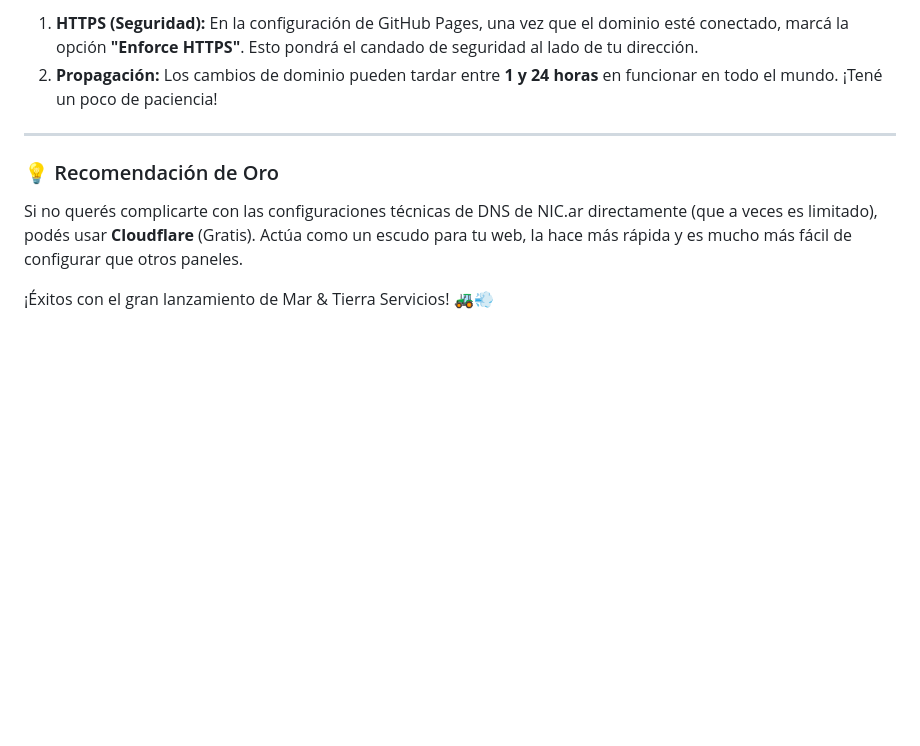
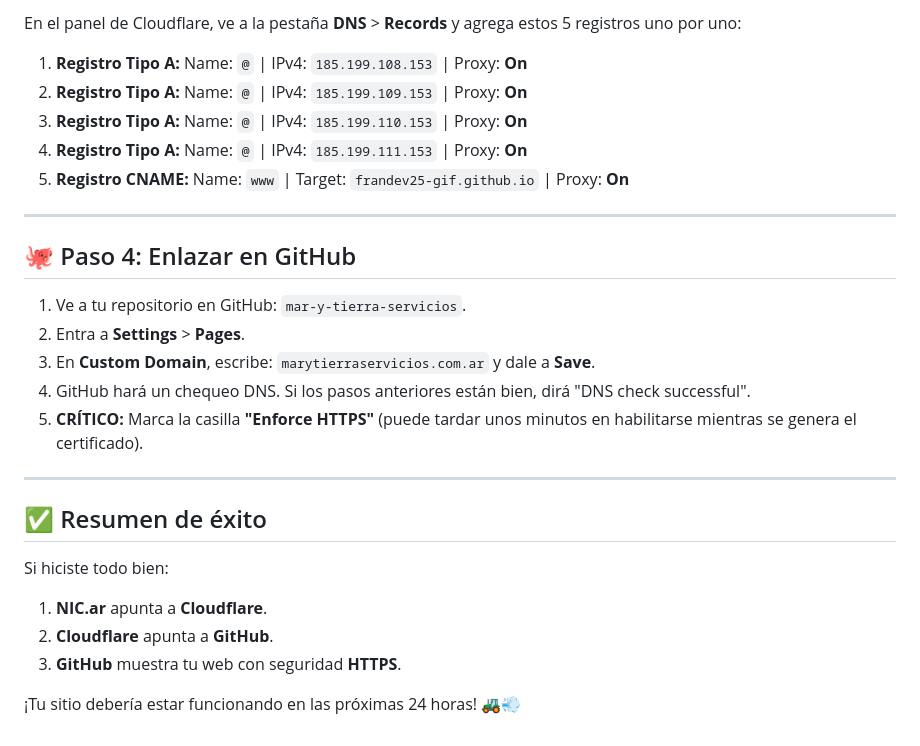
Before and after one commit to frandev25-gif/mar-y-tierra-servicios, a Markdown page: GUIA_PUBLICACION.md, the part around one of its changes. Drawn GitHub-style; blank space fills up the shorter version.

```diff
--- a/GUIA_PUBLICACION.md
+++ b/GUIA_PUBLICACION.md
@@ -74,10 +46,27 @@ Una vez verificado, debés agregar los siguientes registros en tu panel de contr
 
-1. **HTTPS (Seguridad):** En la configuración de GitHub Pages, una vez que el dominio esté conectado, marcá la opción **"Enforce HTTPS"**. Esto pondrá el candado de seguridad al lado de tu dirección.
-2. **Propagación:** Los cambios de dominio pueden tardar entre **1 y 24 horas** en funcionar en todo el mundo. ¡Tené un poco de paciencia!
+En el panel de Cloudflare, ve a la pestaña **DNS** > **Records** y agrega estos 5 registros uno por uno:
+
+1. **Registro Tipo A:** Name: `@` | IPv4: `185.199.108.153` | Proxy: **On**
+2. **Registro Tipo A:** Name: `@` | IPv4: `185.199.109.153` | Proxy: **On**
+3. **Registro Tipo A:** Name: `@` | IPv4: `185.199.110.153` | Proxy: **On**
+4. **Registro Tipo A:** Name: `@` | IPv4: `185.199.111.153` | Proxy: **On**
+5. **Registro CNAME:** Name: `www` | Target: `frandev25-gif.github.io` | Proxy: **On**
 
 ---
 
-### 💡 Recomendación de Oro
-Si no querés complicarte con las configuraciones técnicas de DNS de NIC.ar directamente (que a veces es limitado), podés usar **Cloudflare** (Gratis). Actúa como un escudo para tu web, la hace más rápida y es mucho más fácil de configurar que otros paneles.
+## 🐙 Paso 4: Enlazar en GitHub
+1. Ve a tu repositorio en GitHub: `mar-y-tierra-servicios`.
+2. Entra a **Settings** > **Pages**.
+3. En **Custom Domain**, escribe: `marytierraservicios.com.ar` y dale a **Save**.
+4. GitHub hará un chequeo DNS. Si los pasos anteriores están bien, dirá "DNS check successful".
+5. **CRÍTICO:** Marca la casilla **"Enforce HTTPS"** (puede tardar unos minutos en habilitarse mientras se genera el certificado).
 
-¡Éxitos con el gran lanzamiento de Mar & Tierra Servicios! 🚜💨
+---
+
+## ✅ Resumen de éxito
+Si hiciste todo bien:
+1. **NIC.ar** apunta a **Cloudflare**.
+2. **Cloudflare** apunta a **GitHub**.
+3. **GitHub** muestra tu web con seguridad **HTTPS**.
+
+¡Tu sitio debería estar funcionando en las próximas 24 horas! 🚜💨
```
Also changed, not shown: other parts of GUIA_PUBLICACION.md (+29 -57 lines).
